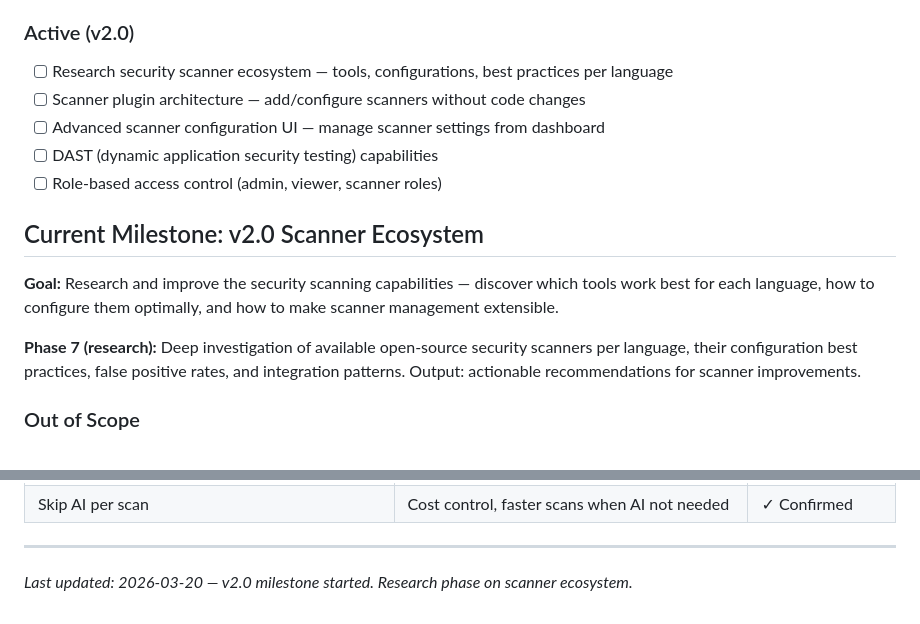
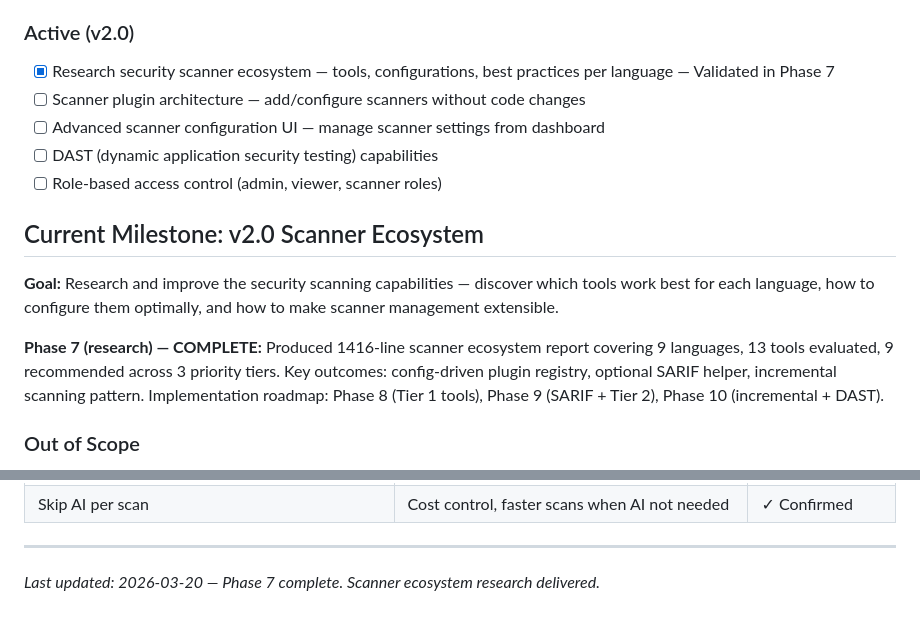
Before and after one commit to AlexTalorJr/source-code-security-ai-checker, a Markdown page: .planning/PROJECT.md, 2 parts joined by grey strips. Drawn GitHub-style.

Commit message:
docs(phase-07): evolve PROJECT.md after phase completion

```diff
--- a/.planning/PROJECT.md
+++ b/.planning/PROJECT.md
@@ -30,7 +30,7 @@ Every code change is automatically scanned for security vulnerabilities before d
 
 ### Active (v2.0)
 
-- [ ] Research security scanner ecosystem — tools, configurations, best practices per language
+- [x] Research security scanner ecosystem — tools, configurations, best practices per language — Validated in Phase 7
 - [ ] Scanner plugin architecture — add/configure scanners without code changes
 - [ ] Advanced scanner configuration UI — manage scanner settings from dashboard
 - [ ] DAST (dynamic application security testing) capabilities
@@ -40,7 +40,7 @@ Every code change is automatically scanned for security vulnerabilities before d
 
 **Goal:** Research and improve the security scanning capabilities — discover which tools work best for each language, how to configure them optimally, and how to make scanner management extensible.
 
-**Phase 7 (research):** Deep investigation of available open-source security scanners per language, their configuration best practices, false positive rates, and integration patterns. Output: actionable recommendations for scanner improvements.
+**Phase 7 (research) — COMPLETE:** Produced 1416-line scanner ecosystem report covering 9 languages, 13 tools evaluated, 9 recommended across 3 priority tiers. Key outcomes: config-driven plugin registry, optional SARIF helper, incremental scanning pattern. Implementation roadmap: Phase 8 (Tier 1 tools), Phase 9 (SARIF + Tier 2), Phase 10 (incremental + DAST).
 
 ### Out of Scope
 
@@ -90,4 +90,4 @@ Every code change is automatically scanned for security vulnerabilities before d
 | Skip AI per scan | Cost control, faster scans when AI not needed | ✓ Confirmed |
 
 ---
-*Last updated: 2026-03-20 — v2.0 milestone started. Research phase on scanner ecosystem.*
+*Last updated: 2026-03-20 — Phase 7 complete. Scanner ecosystem research delivered.*
```
